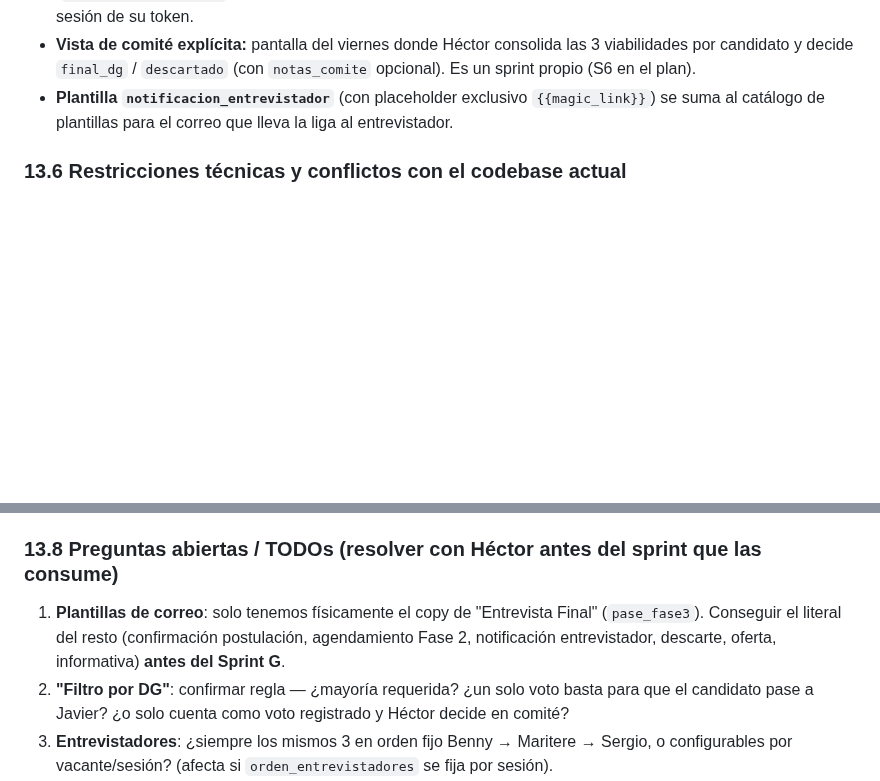
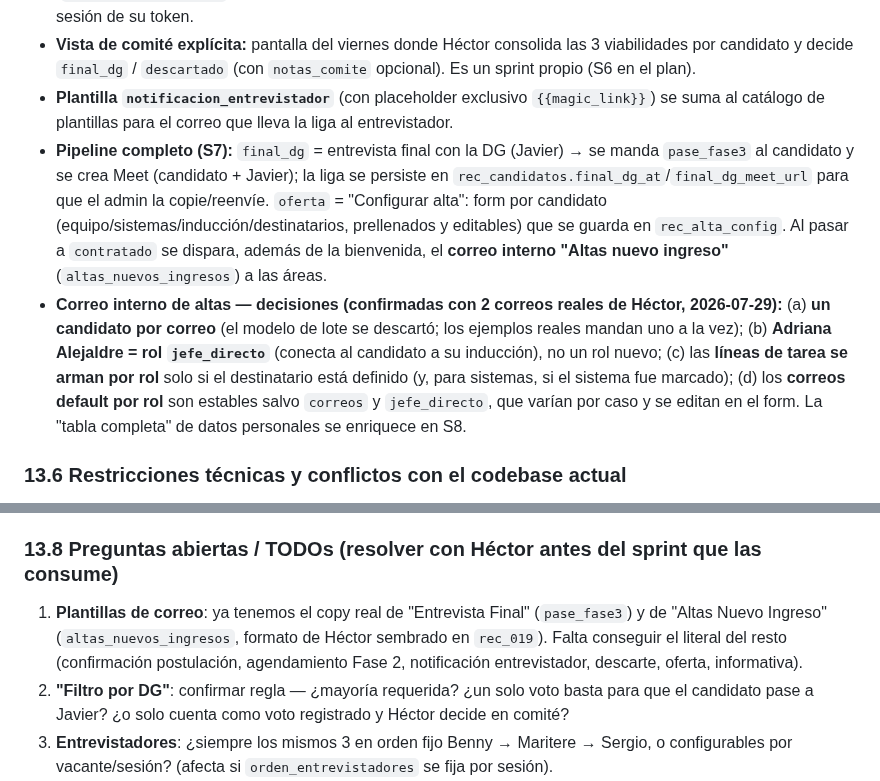
Before and after one commit to uzzielvz/mesa-tickets, a Markdown page: RESEARCH-CONSOLIDADO.md, 2 parts joined by grey strips. GitHub-like rendering; blank space fills up the shorter version.

Commit message:
docs(rec): cierre S7 — verificación (build verde) y actualización PLAN §8.10 / RESEARCH (REC-066)

```diff
--- a/RESEARCH-CONSOLIDADO.md
+++ b/RESEARCH-CONSOLIDADO.md
@@ -974,6 +974,8 @@ CrediFlexi necesita automatizar el tramo de reclutamiento que va de **"el candid
 - **RLS MVP definitiva:** Héctor (admin) ve y escribe **todo**; nadie más entra a la app autenticada (`acceso_reclutamiento` queda en el schema para v2); los entrevistadores solo acceden por **magic link** a la sesión de su token.
 - **Vista de comité explícita:** pantalla del viernes donde Héctor consolida las 3 viabilidades por candidato y decide `final_dg` / `descartado` (con `notas_comite` opcional). Es un sprint propio (S6 en el plan).
 - **Plantilla `notificacion_entrevistador`** (con placeholder exclusivo `{{magic_link}}`) se suma al catálogo de plantillas para el correo que lleva la liga al entrevistador.
+- **Pipeline completo (S7):** `final_dg` = entrevista final con la DG (Javier) → se manda `pase_fase3` al candidato y se crea Meet (candidato + Javier); la liga se persiste en `rec_candidatos.final_dg_at`/`final_dg_meet_url` para que el admin la copie/reenvíe. `oferta` = "Configurar alta": form por candidato (equipo/sistemas/inducción/destinatarios, prellenados y editables) que se guarda en `rec_alta_config`. Al pasar a `contratado` se dispara, además de la bienvenida, el **correo interno "Altas nuevo ingreso"** (`altas_nuevos_ingresos`) a las áreas.
+- **Correo interno de altas — decisiones (confirmadas con 2 correos reales de Héctor, 2026-07-29):** (a) **un candidato por correo** (el modelo de lote se descartó; los ejemplos reales mandan uno a la vez); (b) **Adriana Alejaldre = rol `jefe_directo`** (conecta al candidato a su inducción), no un rol nuevo; (c) las **líneas de tarea se arman por rol** solo si el destinatario está definido (y, para sistemas, si el sistema fue marcado); (d) los **correos default por rol** son estables salvo `correos` y `jefe_directo`, que varían por caso y se editan en el form. La "tabla completa" de datos personales se enriquece en S8.
 
 ### 13.6 Restricciones técnicas y conflictos con el codebase actual
 
@@ -999,7 +1001,7 @@ CrediFlexi necesita automatizar el tramo de reclutamiento que va de **"el candid
 
 ### 13.8 Preguntas abiertas / TODOs (resolver con Héctor antes del sprint que las consume)
 
-1. **Plantillas de correo**: solo tenemos físicamente el copy de "Entrevista Final" (`pase_fase3`). Conseguir el literal del resto (confirmación postulación, agendamiento Fase 2, notificación entrevistador, descarte, oferta, informativa) **antes del Sprint G**.
+1. **Plantillas de correo**: ya tenemos el copy real de "Entrevista Final" (`pase_fase3`) y de "Altas Nuevo Ingreso" (`altas_nuevos_ingresos`, formato de Héctor sembrado en `rec_019`). Falta conseguir el literal del resto (confirmación postulación, agendamiento Fase 2, notificación entrevistador, descarte, oferta, informativa).
 2. **"Filtro por DG"**: confirmar regla — ¿mayoría requerida? ¿un solo voto basta para que el candidato pase a Javier? ¿o solo cuenta como voto registrado y Héctor decide en comité?
 3. **Entrevistadores**: ¿siempre los mismos 3 en orden fijo Benny → Maritere → Sergio, o configurables por vacante/sesión? (afecta si `orden_entrevistadores` se fija por sesión).
 4. **Retención de datos** de candidatos descartados (compliance CNBV / LFPDPPP) — definir política de purga/anonimización.
```
Also changed, not shown: other parts of RESEARCH-CONSOLIDADO.md (+1 -1 lines), PLAN.md (+8 -6 lines).
